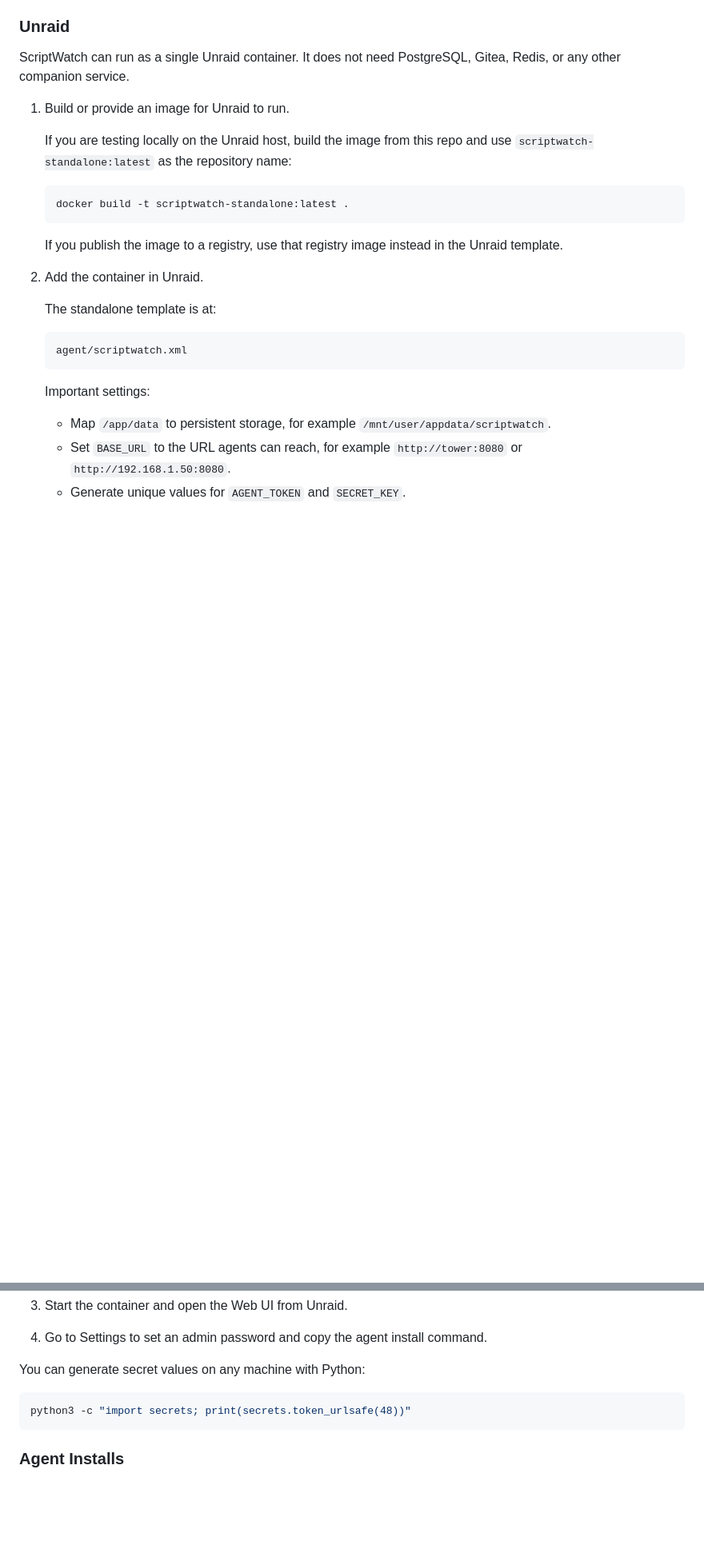
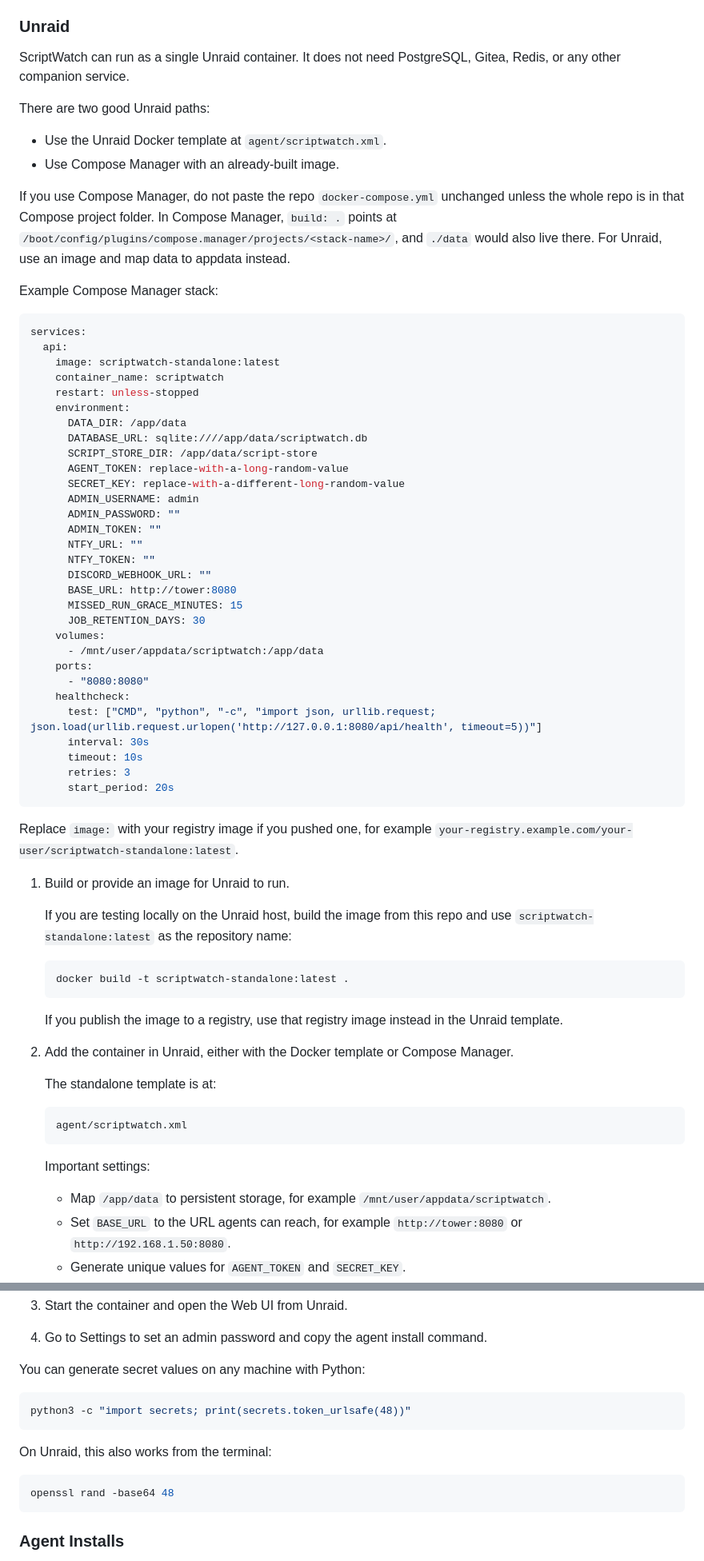
Before and after one commit to klimnt1/scriptwatch, a Markdown page: README.md, 2 parts joined by grey strips. Shown at 80% size. GitHub-like rendering; blank space fills up the shorter version.

Commit message:
Update README.md with detailed Unraid setup instructions and Docker Compose example

````diff
--- a/README.md
+++ b/README.md
@@ -50,6 +52,50 @@ Everything lives locally:
 
 ScriptWatch can run as a single Unraid container. It does not need PostgreSQL, Gitea, Redis, or any other companion service.
 
+There are two good Unraid paths:
+
+- Use the Unraid Docker template at `agent/scriptwatch.xml`.
+- Use Compose Manager with an already-built image.
+
+If you use Compose Manager, do not paste the repo `docker-compose.yml` unchanged unless the whole repo is in that Compose project folder. In Compose Manager, `build: .` points at `/boot/config/plugins/compose.manager/projects/<stack-name>/`, and `./data` would also live there. For Unraid, use an image and map data to appdata instead.
+
+Example Compose Manager stack:
+
+```yaml
+services:
+  api:
+    image: scriptwatch-standalone:latest
+    container_name: scriptwatch
+    restart: unless-stopped
+    environment:
+      DATA_DIR: /app/data
+      DATABASE_URL: sqlite:////app/data/scriptwatch.db
+      SCRIPT_STORE_DIR: /app/data/script-store
+      AGENT_TOKEN: replace-with-a-long-random-value
+      SECRET_KEY: replace-with-a-different-long-random-value
+      ADMIN_USERNAME: admin
+      ADMIN_PASSWORD: ""
+      ADMIN_TOKEN: ""
+      NTFY_URL: ""
+      NTFY_TOKEN: ""
+      DISCORD_WEBHOOK_URL: ""
+      BASE_URL: http://tower:8080
+      MISSED_RUN_GRACE_MINUTES: 15
+      JOB_RETENTION_DAYS: 30
+    volumes:
+      - /mnt/user/appdata/scriptwatch:/app/data
+    ports:
+      - "8080:8080"
+    healthcheck:
+      test: ["CMD", "python", "-c", "import json, urllib.request; json.load(urllib.request.urlopen('http://127.0.0.1:8080/api/health', timeout=5))"]
+      interval: 30s
+      timeout: 10s
+      retries: 3
+      start_period: 20s
+```
+
+Replace `image:` with your registry image if you pushed one, for example `your-registry.example.com/your-user/scriptwatch-standalone:latest`.
+
 1. Build or provide an image for Unraid to run.
 
    If you are testing locally on the Unraid host, build the image from this repo and use `scriptwatch-standalone:latest` as the repository name:
@@ -60,7 +106,7 @@ ScriptWatch can run as a single Unraid container. It does not need PostgreSQL, G
 
    If you publish the image to a registry, use that registry image instead in the Unraid template.
 
-2. Add the container in Unraid.
+2. Add the container in Unraid, either with the Docker template or Compose Manager.
 
    The standalone template is at:
 
@@ -85,6 +131,12 @@ You can generate secret values on any machine with Python:
 python3 -c "import secrets; print(secrets.token_urlsafe(48))"
 ```
 
+On Unraid, this also works from the terminal:
+
+```bash
+openssl rand -base64 48
+```
+
 ### Agent Installs
 
 After the API is running, create a server in ScriptWatch and use the install command shown in Settings. The command includes your `BASE_URL` and `AGENT_TOKEN`, so set those before installing agents.
````
Also changed, not shown: other parts of README.md (+2 -0 lines).
